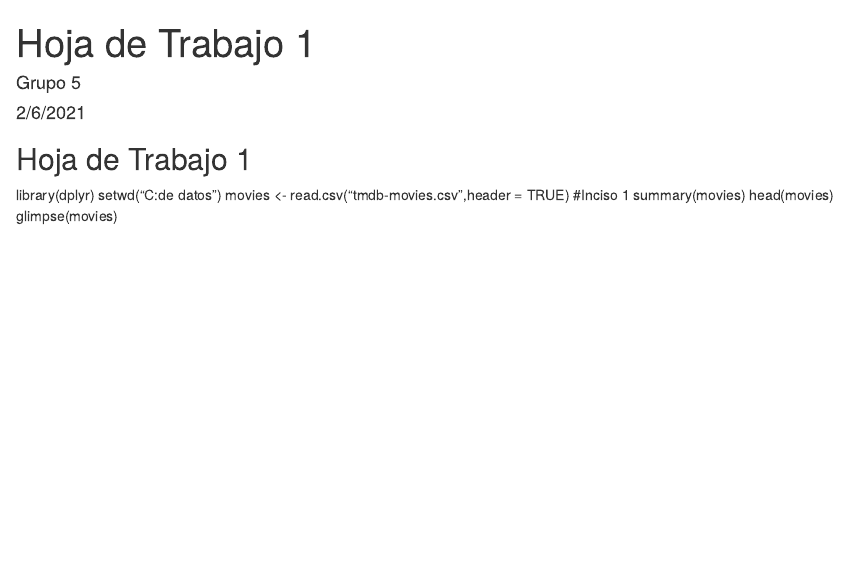
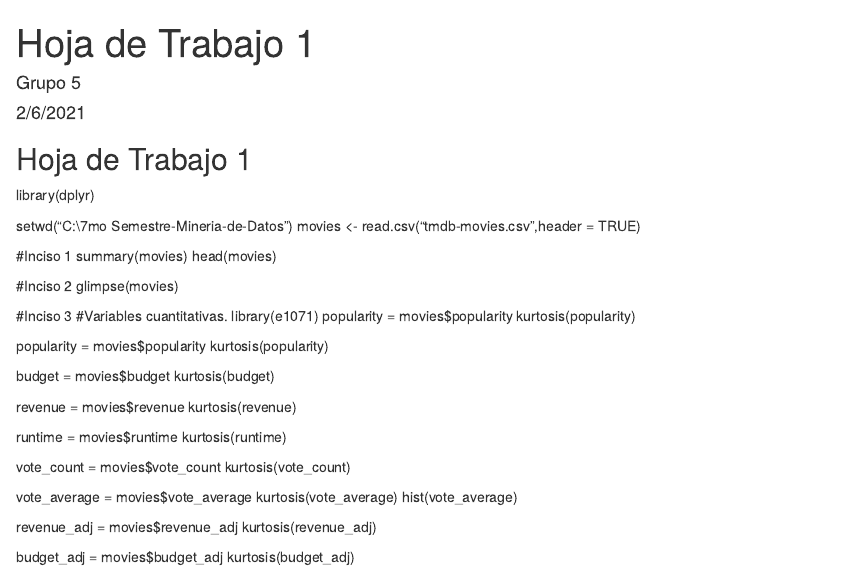
Before and after one commit to andreaeliasc/HDT1, an R Markdown document (HDT1.Rmd): the page in a window 1100 px wide, from its top. Rendered offline with R 4.5, knitr and Pandoc, with nearby package versions.

Commit message:
inciso 3

```diff
--- a/HDT1.Rmd
+++ b/HDT1.Rmd
@@ -11,9 +11,44 @@ knitr::opts_chunk$set(echo = TRUE)
 
 ## Hoja de Trabajo 1
 library(dplyr)
-setwd("C:\Users\andre\OneDrive\Documents\Mineria de datos\HDT1")
+
+setwd("C:\Users\diego\Documents\Universidad\7mo Semestre\Mineria\HDT1-Mineria-de-Datos")
 movies <- read.csv("tmdb-movies.csv",header = TRUE)
+
 #Inciso 1
 summary(movies)
 head(movies)
+
+#Inciso 2
 glimpse(movies)
+
+#Inciso 3
+#Variables cuantitativas.
+library(e1071)
+popularity = movies$popularity
+kurtosis(popularity)
+
+popularity = movies$popularity
+kurtosis(popularity)
+
+budget = movies$budget
+kurtosis(budget)
+
+revenue = movies$revenue
+kurtosis(revenue)
+
+runtime = movies$runtime
+kurtosis(runtime)
+
+vote_count = movies$vote_count
+kurtosis(vote_count)
+
+vote_average = movies$vote_average
+kurtosis(vote_average)
+hist(vote_average)
+
+revenue_adj = movies$revenue_adj
+kurtosis(revenue_adj)
+
+budget_adj = movies$budget_adj
+kurtosis(budget_adj)
```
